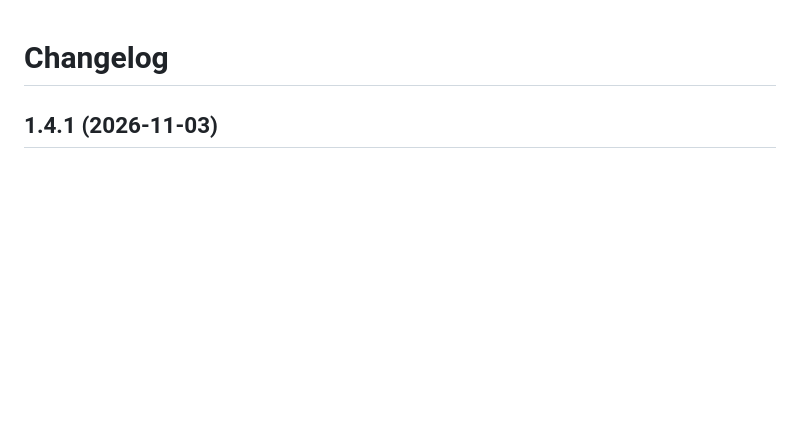
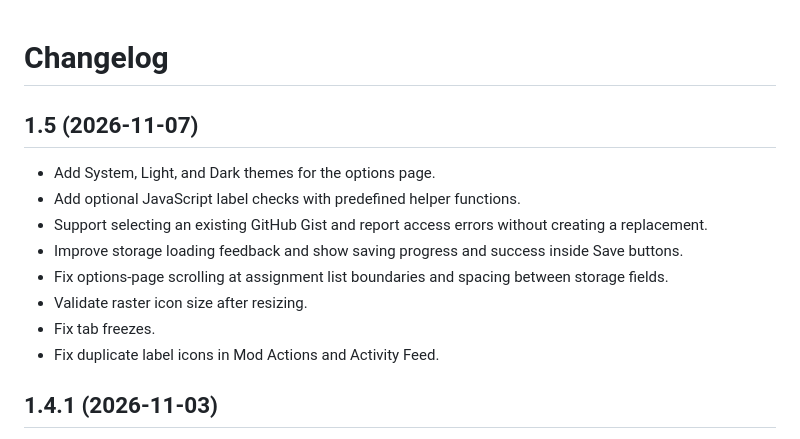
Before and after one commit to AlexWayfer/chatter-labels, a Markdown page: CHANGELOG.md, the part around the change. Drawn GitHub-style; blank space fills up the shorter version.

Commit message:
Document release 1.5
Summarize themes, scriptable label checks, Gist selection, storage feedback, and fixes for scrolling, icon validation, tab freezes, and duplicate label icons.

```diff
--- a/CHANGELOG.md
+++ b/CHANGELOG.md
@@ -1,4 +1,15 @@
 # Changelog
+
+## 1.5 (2026-11-07)
+
+*   Add System, Light, and Dark themes for the options page.
+*   Add optional JavaScript label checks with predefined helper functions.
+*   Support selecting an existing GitHub Gist and report access errors without creating a replacement.
+*   Improve storage loading feedback and show saving progress and success inside Save buttons.
+*   Fix options-page scrolling at assignment list boundaries and spacing between storage fields.
+*   Validate raster icon size after resizing.
+*   Fix tab freezes.
+*   Fix duplicate label icons in Mod Actions and Activity Feed.
 
 ## 1.4.1 (2026-11-03)
 
```
